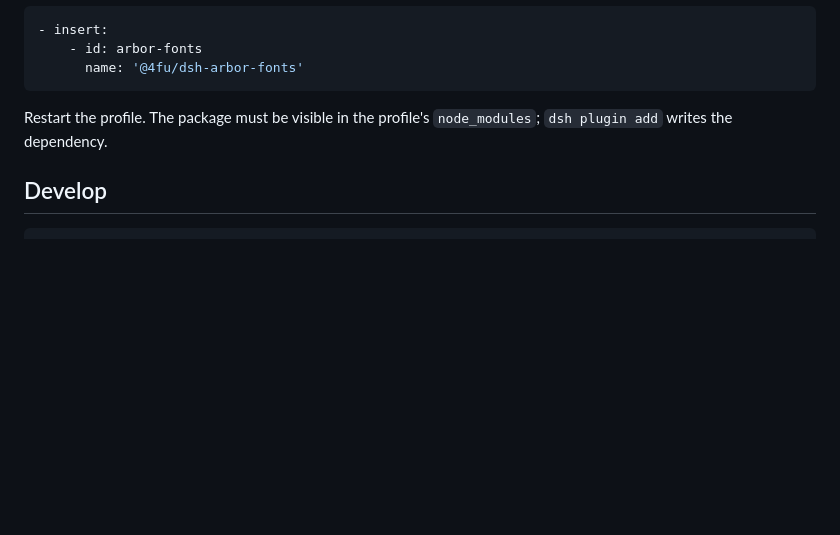
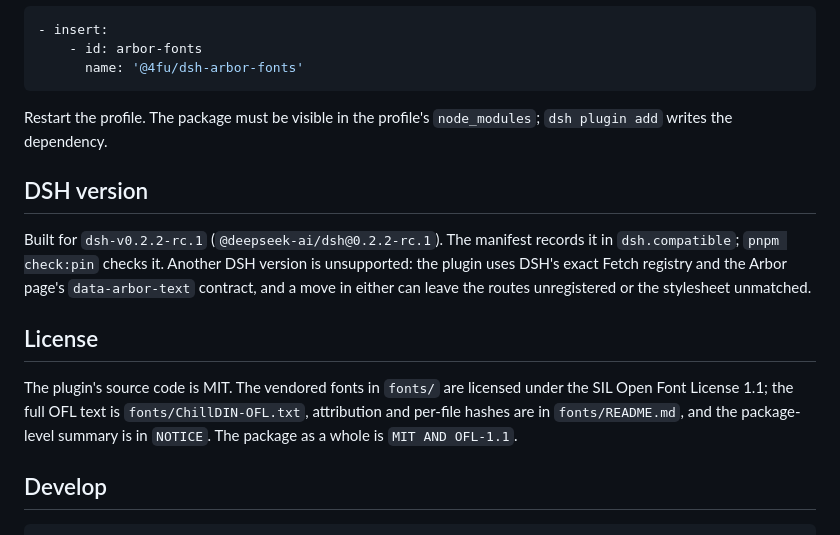
Before and after one commit to 4fuu/dsh-arbor-fonts, a Markdown page: packages/dsh-arbor-fonts/README.md, the part around the change. GitHub-like rendering; blank space fills up the shorter version.

````diff
--- a/packages/dsh-arbor-fonts/README.md
+++ b/packages/dsh-arbor-fonts/README.md
@@ -65,6 +65,22 @@ Then insert the Host row in the profile's `cordis.patch.yml`:
 Restart the profile. The package must be visible in the profile's
 `node_modules`; `dsh plugin add` writes the dependency.
 
+## DSH version
+
+Built for `dsh-v0.2.2-rc.1` (`@deepseek-ai/dsh@0.2.2-rc.1`). The manifest
+records it in `dsh.compatible`; `pnpm check:pin` checks it. Another DSH version
+is unsupported: the plugin uses DSH's exact Fetch registry and the Arbor page's
+`data-arbor-text` contract, and a move in either can leave the routes
+unregistered or the stylesheet unmatched.
+
+## License
+
+The plugin's source code is MIT. The vendored fonts in `fonts/` are licensed
+under the SIL Open Font License 1.1; the full OFL text is
+`fonts/ChillDIN-OFL.txt`, attribution and per-file hashes are in
+`fonts/README.md`, and the package-level summary is in `NOTICE`. The package as
+a whole is `MIT AND OFL-1.1`.
+
 ## Develop
 
 ```sh
````
Also changed, not shown: AGENTS.md (+2 -1 lines), README.md (+103 -91 lines), docs/screenshots/overview-with-fonts-dark.png (added), docs/screenshots/overview-with-fonts-light.png (added), docs/screenshots/overview-without-fonts.png (added), 8 other files.
